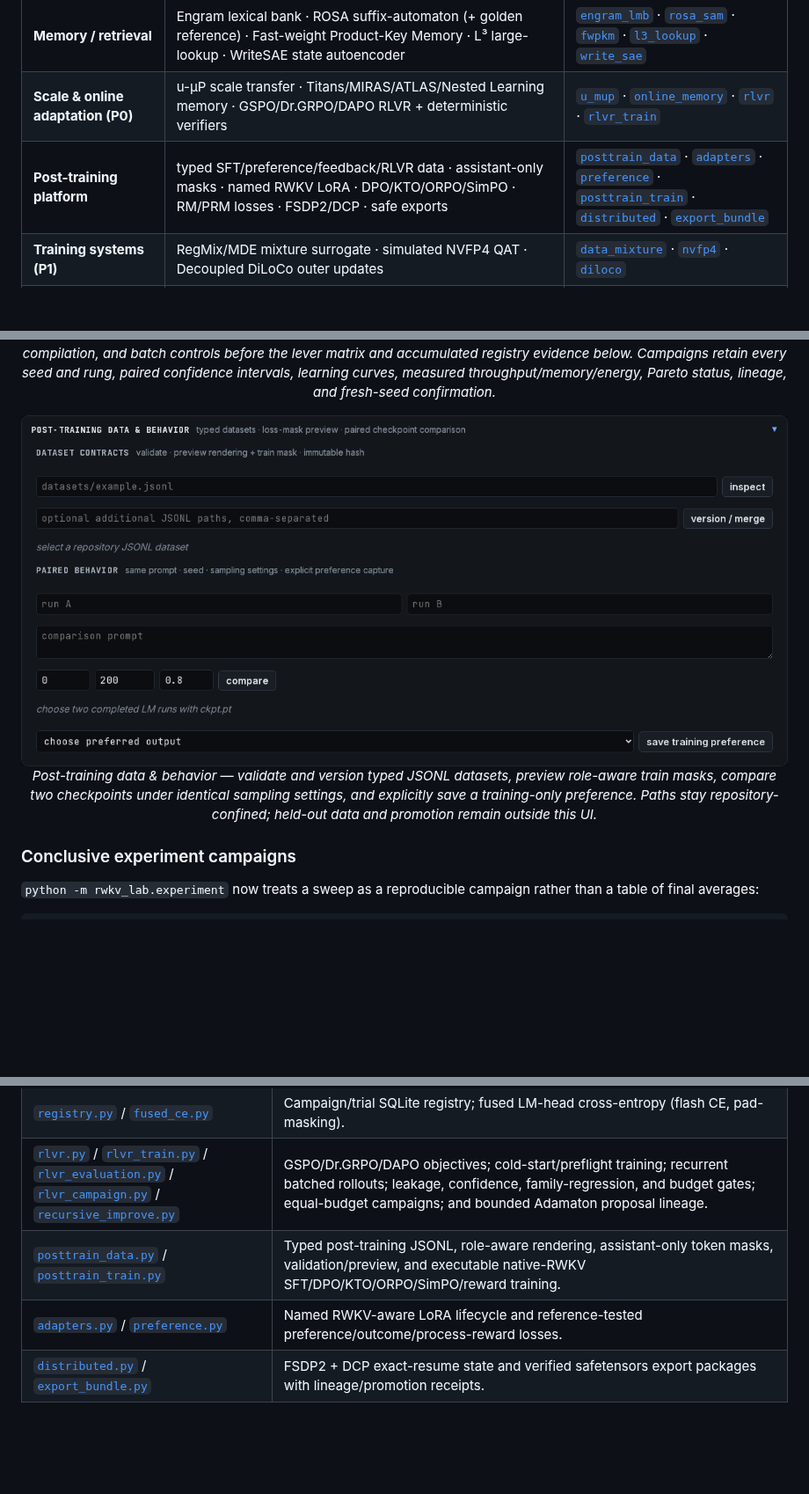
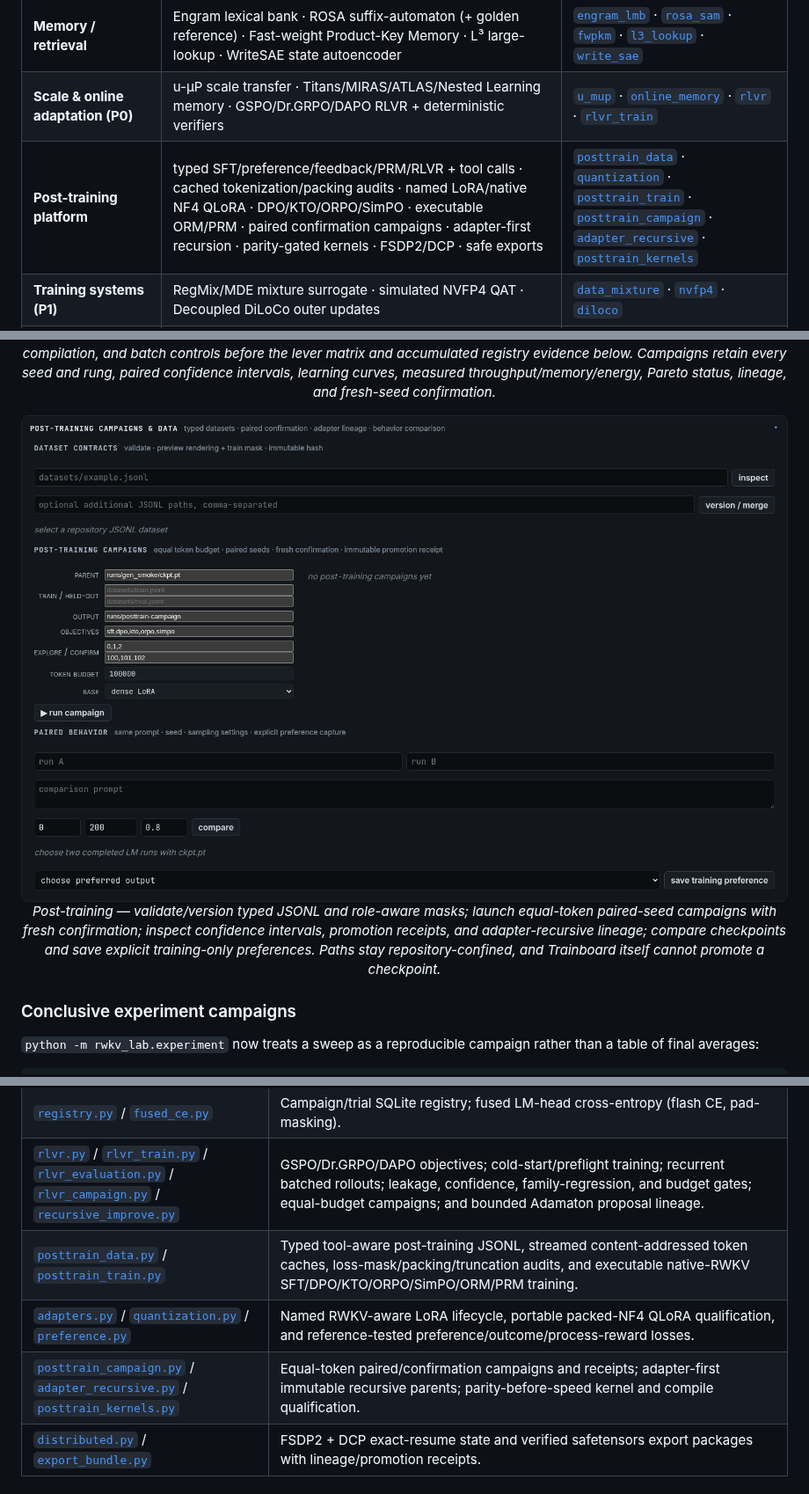
Before and after one commit to sirus20x6/rwkv-lab, a Markdown page: README.md, 3 parts joined by grey strips. Shown at 88% size. GitHub-like rendering; pictures changed too: docs/images/posttraining_panel.png; blank space fills up the shorter version.

```diff
--- a/README.md
+++ b/README.md
@@ -18,7 +18,7 @@ Every entry is an off-by-default lever with a paper and a CPU test. Full index i
 | **Latent prediction** | MTP · MuToR · TOP · NextLat · ConceptLM · FSP · L-MTP · Belief-State · JTP · LLM-JEPA · Coconut continuous-thought | [`lookahead_module`](src/rwkv_lab/lookahead_module.py) · [`llm_jepa`](src/rwkv_lab/llm_jepa.py) · [`coconut`](src/rwkv_lab/coconut.py) |
 | **Memory / retrieval** | Engram lexical bank · ROSA suffix-automaton (+ golden reference) · Fast-weight Product-Key Memory · L³ large-lookup · WriteSAE state autoencoder | [`engram_lmb`](src/rwkv_lab/engram_lmb.py) · [`rosa_sam`](src/rwkv_lab/rosa_sam.py) · [`fwpkm`](src/rwkv_lab/fwpkm.py) · [`l3_lookup`](src/rwkv_lab/l3_lookup.py) · [`write_sae`](src/rwkv_lab/write_sae.py) |
 | **Scale & online adaptation (P0)** | u-μP scale transfer · Titans/MIRAS/ATLAS/Nested Learning memory · GSPO/Dr.GRPO/DAPO RLVR + deterministic verifiers | [`u_mup`](src/rwkv_lab/u_mup.py) · [`online_memory`](src/rwkv_lab/online_memory.py) · [`rlvr`](src/rwkv_lab/rlvr.py) · [`rlvr_train`](src/rwkv_lab/rlvr_train.py) |
-| **Post-training platform** | typed SFT/preference/feedback/RLVR data · assistant-only masks · named RWKV LoRA · DPO/KTO/ORPO/SimPO · RM/PRM losses · FSDP2/DCP · safe exports | [`posttrain_data`](src/rwkv_lab/posttrain_data.py) · [`adapters`](src/rwkv_lab/adapters.py) · [`preference`](src/rwkv_lab/preference.py) · [`posttrain_train`](src/rwkv_lab/posttrain_train.py) · [`distributed`](src/rwkv_lab/distributed.py) · [`export_bundle`](src/rwkv_lab/export_bundle.py) |
+| **Post-training platform** | typed SFT/preference/feedback/PRM/RLVR + tool calls · cached tokenization/packing audits · named LoRA/native NF4 QLoRA · DPO/KTO/ORPO/SimPO · executable ORM/PRM · paired confirmation campaigns · adapter-first recursion · parity-gated kernels · FSDP2/DCP · safe exports | [`posttrain_data`](src/rwkv_lab/posttrain_data.py) · [`quantization`](src/rwkv_lab/quantization.py) · [`posttrain_train`](src/rwkv_lab/posttrain_train.py) · [`posttrain_campaign`](src/rwkv_lab/posttrain_campaign.py) · [`adapter_recursive`](src/rwkv_lab/adapter_recursive.py) · [`posttrain_kernels`](src/rwkv_lab/posttrain_kernels.py) |
 | **Training systems (P1)** | RegMix/MDE mixture surrogate · simulated NVFP4 QAT · Decoupled DiLoCo outer updates | [`data_mixture`](src/rwkv_lab/data_mixture.py) · [`nvfp4`](src/rwkv_lab/nvfp4.py) · [`diloco`](src/rwkv_lab/diloco.py) |
 | **Representation, serving & tracing (P2)** | BLT entropy byte patches · EAGLE-3 feature-fusion drafts and exact verification · recurrent attribution graphs | [`byte_patches`](src/rwkv_lab/byte_patches.py) · [`speculative`](src/rwkv_lab/speculative.py) · [`circuit_trace`](src/rwkv_lab/circuit_trace.py) |
 | **Optimizers & dynamics** | Muon (+ MuonClip) · 12 spectral-Muon levers (Muonᵖ, Aurora, MONA, DDC, RSAV, Hierarchical, Distance-Aware, ARO…) · PC-Layer preconditioning · layerwise-LR · grokking probes | [`spectral_muon`](src/rwkv_lab/spectral_muon.py) · [`muon_helpers`](src/rwkv_lab/muon_helpers.py) · [`pc_layer`](src/rwkv_lab/pc_layer.py) |
@@ -101,8 +101,8 @@ Experiments are driven and monitored through **trainboard**, a from-scratch Go +
 </p>
 
 <p align="center">
-  <img src="docs/images/posttraining_panel.png" width="100%" alt="Post-training data and behavior panel"><br>
-  <em>Post-training data &amp; behavior — validate and version typed JSONL datasets, preview role-aware train masks, compare two checkpoints under identical sampling settings, and explicitly save a training-only preference. Paths stay repository-confined; held-out data and promotion remain outside this UI.</em>
+  <img src="docs/images/posttraining_panel.png" width="100%" alt="Post-training campaigns and data panel"><br>
+  <em>Post-training — validate/version typed JSONL and role-aware masks; launch equal-token paired-seed campaigns with fresh confirmation; inspect confidence intervals, promotion receipts, and adapter-recursive lineage; compare checkpoints and save explicit training-only preferences. Paths stay repository-confined, and Trainboard itself cannot promote a checkpoint.</em>
 </p>
 
 ### Conclusive experiment campaigns
@@ -373,8 +420,9 @@ Everything is a **drop-in `linear_attn` / attention module swap** on a HuggingFa
 | [`config.py`](src/rwkv_lab/config.py) | Declarative YAML campaigns; the corpora registry (`local` / `blend` / `blend-mix`) behind the dashboard's LM tasks. |
 | [`registry.py`](src/rwkv_lab/registry.py) / [`fused_ce.py`](src/rwkv_lab/fused_ce.py) | Campaign/trial SQLite registry; fused LM-head cross-entropy (flash CE, pad-masking). |
 | [`rlvr.py`](src/rwkv_lab/rlvr.py) / [`rlvr_train.py`](src/rwkv_lab/rlvr_train.py) / [`rlvr_evaluation.py`](src/rwkv_lab/rlvr_evaluation.py) / [`rlvr_campaign.py`](src/rwkv_lab/rlvr_campaign.py) / [`recursive_improve.py`](src/rwkv_lab/recursive_improve.py) | GSPO/Dr.GRPO/DAPO objectives; cold-start/preflight training; recurrent batched rollouts; leakage, confidence, family-regression, and budget gates; equal-budget campaigns; and bounded Adamaton proposal lineage. |
-| [`posttrain_data.py`](src/rwkv_lab/posttrain_data.py) / [`posttrain_train.py`](src/rwkv_lab/posttrain_train.py) | Typed post-training JSONL, role-aware rendering, assistant-only token masks, validation/preview, and executable native-RWKV SFT/DPO/KTO/ORPO/SimPO/reward training. |
-| [`adapters.py`](src/rwkv_lab/adapters.py) / [`preference.py`](src/rwkv_lab/preference.py) | Named RWKV-aware LoRA lifecycle and reference-tested preference/outcome/process-reward losses. |
+| [`posttrain_data.py`](src/rwkv_lab/posttrain_data.py) / [`posttrain_train.py`](src/rwkv_lab/posttrain_train.py) | Typed tool-aware post-training JSONL, streamed content-addressed token caches, loss-mask/packing/truncation audits, and executable native-RWKV SFT/DPO/KTO/ORPO/SimPO/ORM/PRM training. |
+| [`adapters.py`](src/rwkv_lab/adapters.py) / [`quantization.py`](src/rwkv_lab/quantization.py) / [`preference.py`](src/rwkv_lab/preference.py) | Named RWKV-aware LoRA lifecycle, portable packed-NF4 QLoRA qualification, and reference-tested preference/outcome/process-reward losses. |
+| [`posttrain_campaign.py`](src/rwkv_lab/posttrain_campaign.py) / [`adapter_recursive.py`](src/rwkv_lab/adapter_recursive.py) / [`posttrain_kernels.py`](src/rwkv_lab/posttrain_kernels.py) | Equal-token paired/confirmation campaigns and receipts; adapter-first immutable recursive parents; parity-before-speed kernel and compile qualification. |
 | [`distributed.py`](src/rwkv_lab/distributed.py) / [`export_bundle.py`](src/rwkv_lab/export_bundle.py) | FSDP2 + DCP exact-resume state and verified safetensors export packages with lineage/promotion receipts. |
 
 ### Looped recurrence (recurrent depth)
```
Also changed, not shown: other parts of README.md (+58 -11 lines), dashboard/README.md (+13 -5 lines), 15 other files.
